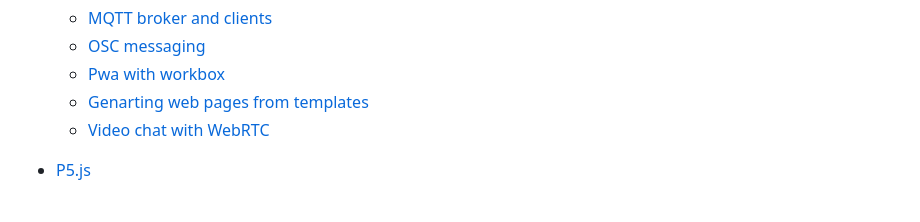
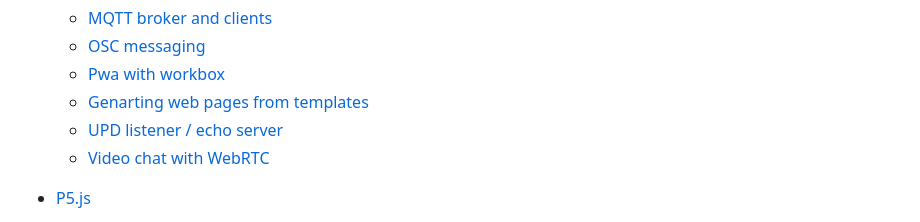
Before and after one commit to AtelierNum/templates, a Markdown page: README.md, the part around the change. Rendered like a GitHub page.

Commit message:
list "udp listener" in main readme

```diff
--- a/README.md
+++ b/README.md
@@ -38,6 +38,7 @@ If you want to add your own template please see the [contribution guidelines](CO
   - [OSC messaging](nodeJS/osc)
   - [Pwa with workbox](nodeJS/pwa_with_workbox)
   - [Genarting web pages from templates](nodeJS/templating/)
+  - [UPD listener / echo server](nodeJS/udp_listener/)
   - [Video chat with WebRTC](nodeJS/webRTC)
 
 - [P5.js](p5JS)
```
